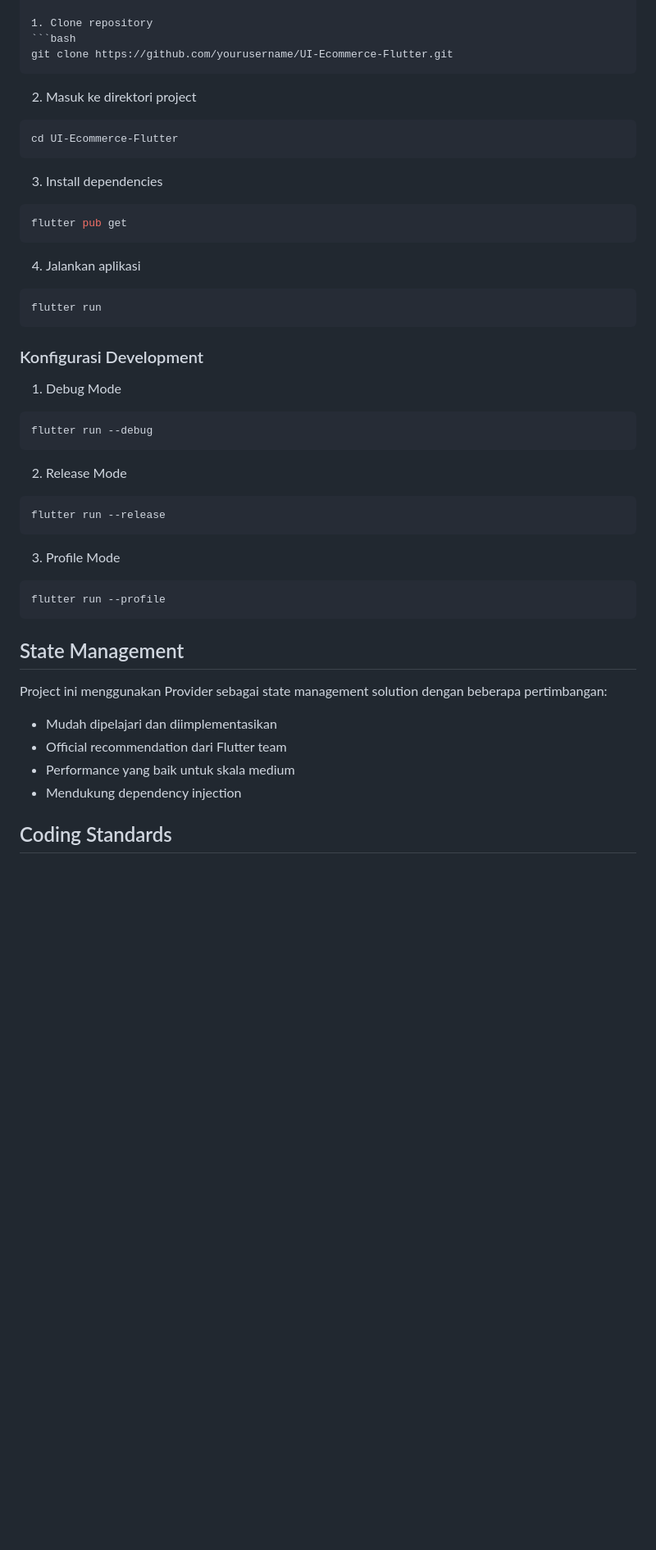
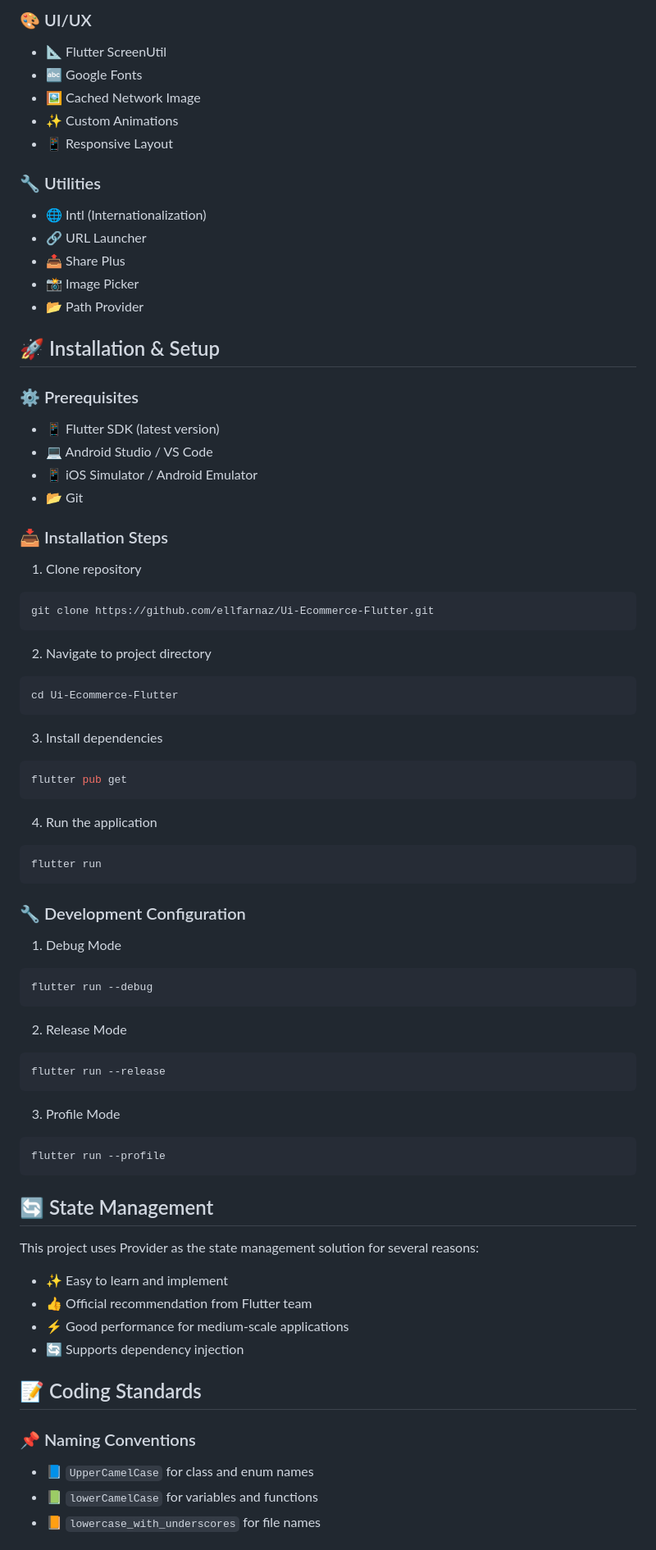
Before and after one commit to ellfarnaz/Ui-Ecommerce-FLutter, a Markdown page: README.md, the part around the change printed below. Shown: that part at 82% size. GitHub-like rendering; blank space fills up the shorter version.

`````diff
--- a/README.md
+++ b/README.md
@@ -158,55 +124,76 @@ lib/
+### 🎨 UI/UX
+- 📐 Flutter ScreenUtil
+- 🔤 Google Fonts
+- 🖼️ Cached Network Image
+- ✨ Custom Animations
+- 📱 Responsive Layout
+
+### 🔧 Utilities
+- 🌐 Intl (Internationalization)
+- 🔗 URL Launcher
+- 📤 Share Plus
+- 📸 Image Picker
+- 📂 Path Provider
+
+## 🚀 Installation & Setup
+
+### ⚙️ Prerequisites
+- 📱 Flutter SDK (latest version)
+- 💻 Android Studio / VS Code
+- 📱 iOS Simulator / Android Emulator
+- 📂 Git
+
+### 📥 Installation Steps
 
 1. Clone repository
 ```bash
-git clone https://github.com/yourusername/UI-Ecommerce-Flutter.git
-````
+git clone https://github.com/ellfarnaz/Ui-Ecommerce-Flutter.git
+```
 
-2. Masuk ke direktori project
-
+2. Navigate to project directory
 ```bash
-cd UI-Ecommerce-Flutter
+cd Ui-Ecommerce-Flutter
 ```
 
 3. Install dependencies
-
 ```bash
 flutter pub get
 ```
 
-4. Jalankan aplikasi
-
+4. Run the application
 ```bash
 flutter run
 ```
 
-### Konfigurasi Development
+### 🔧 Development Configuration
 
 1. Debug Mode
-
 ```bash
 flutter run --debug
 ```
 
 2. Release Mode
-
 ```bash
 flutter run --release
 ```
 
 3. Profile Mode
-
 ```bash
 flutter run --profile
 ```
 
-## State Management
+## 🔄 State Management
 
-Project ini menggunakan Provider sebagai state management solution dengan beberapa pertimbangan:
+This project uses Provider as the state management solution for several reasons:
+- ✨ Easy to learn and implement
+- 👍 Official recommendation from Flutter team
+- ⚡ Good performance for medium-scale applications
+- 🔄 Supports dependency injection
 
-- Mudah dipelajari dan diimplementasikan
-- Official recommendation dari Flutter team
-- Performance yang baik untuk skala medium
-- Mendukung dependency injection
+## 📝 Coding Standards
 
-## Coding Standards
+### 📌 Naming Conventions
+- 📘 `UpperCamelCase` for class and enum names
+- 📗 `lowerCamelCase` for variables and functions
+- 📙 `lowercase_with_underscores` for file names
 
`````
Also changed, not shown: other parts of README.md (+140 -186 lines).
